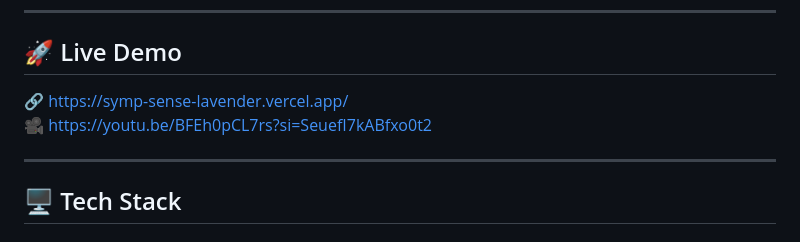
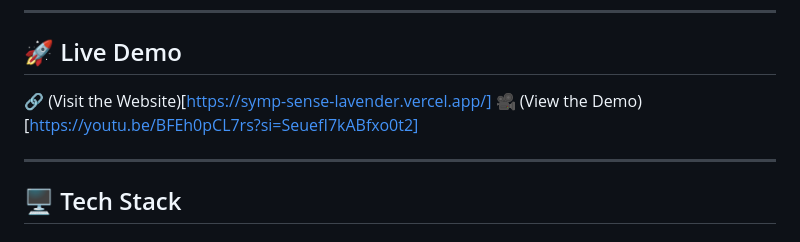
Before and after one commit to Aadya2901/symp-sense, a Markdown page: README.md, the part around the change. Rendered like a GitHub page.

Commit message:
Update links in README for live demoupdated readme

```diff
--- a/README.md
+++ b/README.md
@@ -36,8 +36,8 @@ To build a **safe, transparent, and emotionally-aware AI health assistant** that
 
 ## 🚀 Live Demo
 
-🔗 https://symp-sense-lavender.vercel.app/
-🎥 https://youtu.be/BFEh0pCL7rs?si=SeuefI7kABfxo0t2
+🔗 (Visit the Website)[https://symp-sense-lavender.vercel.app/]
+🎥 (View the Demo) [https://youtu.be/BFEh0pCL7rs?si=SeuefI7kABfxo0t2]
 
 ---
 
```
